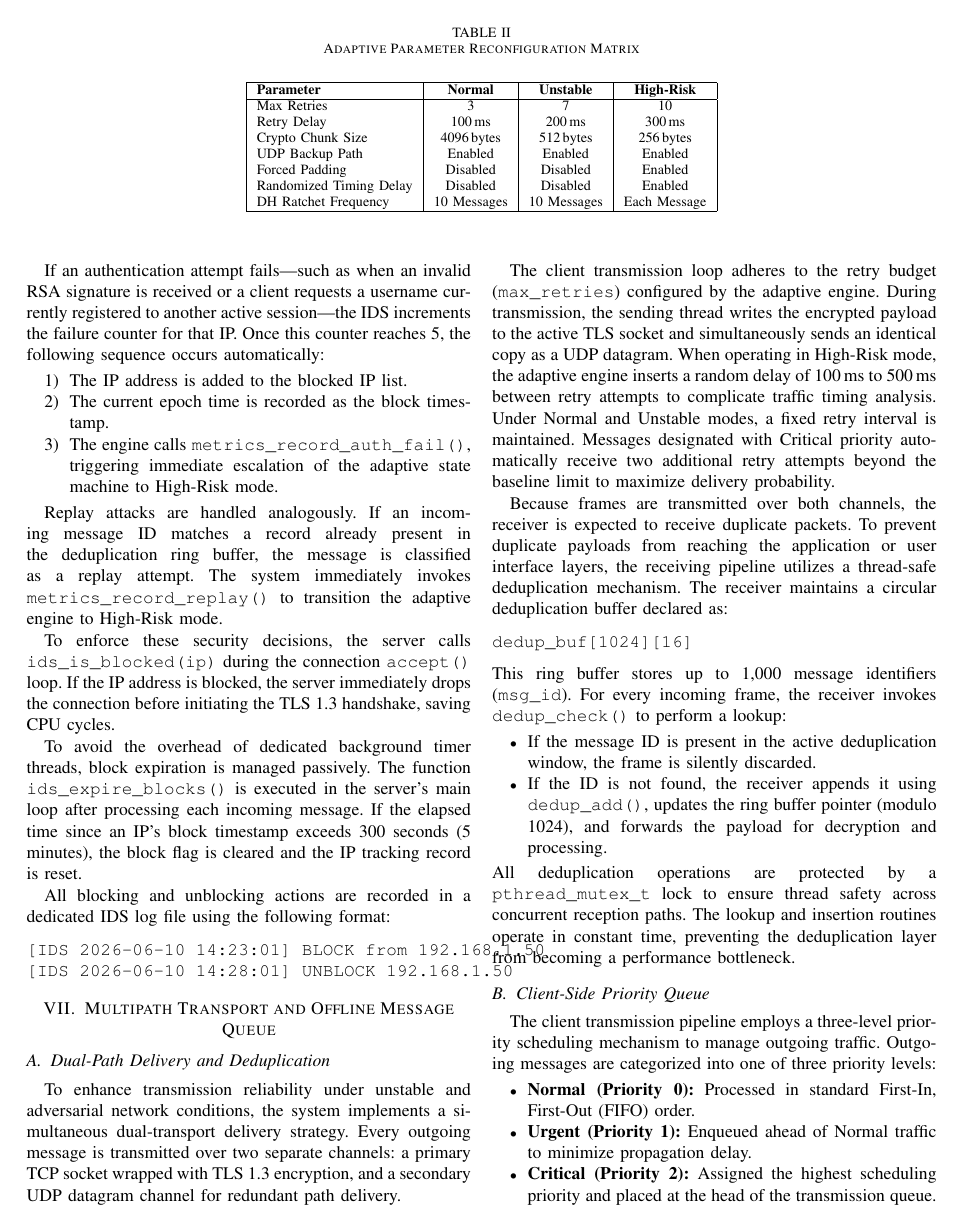
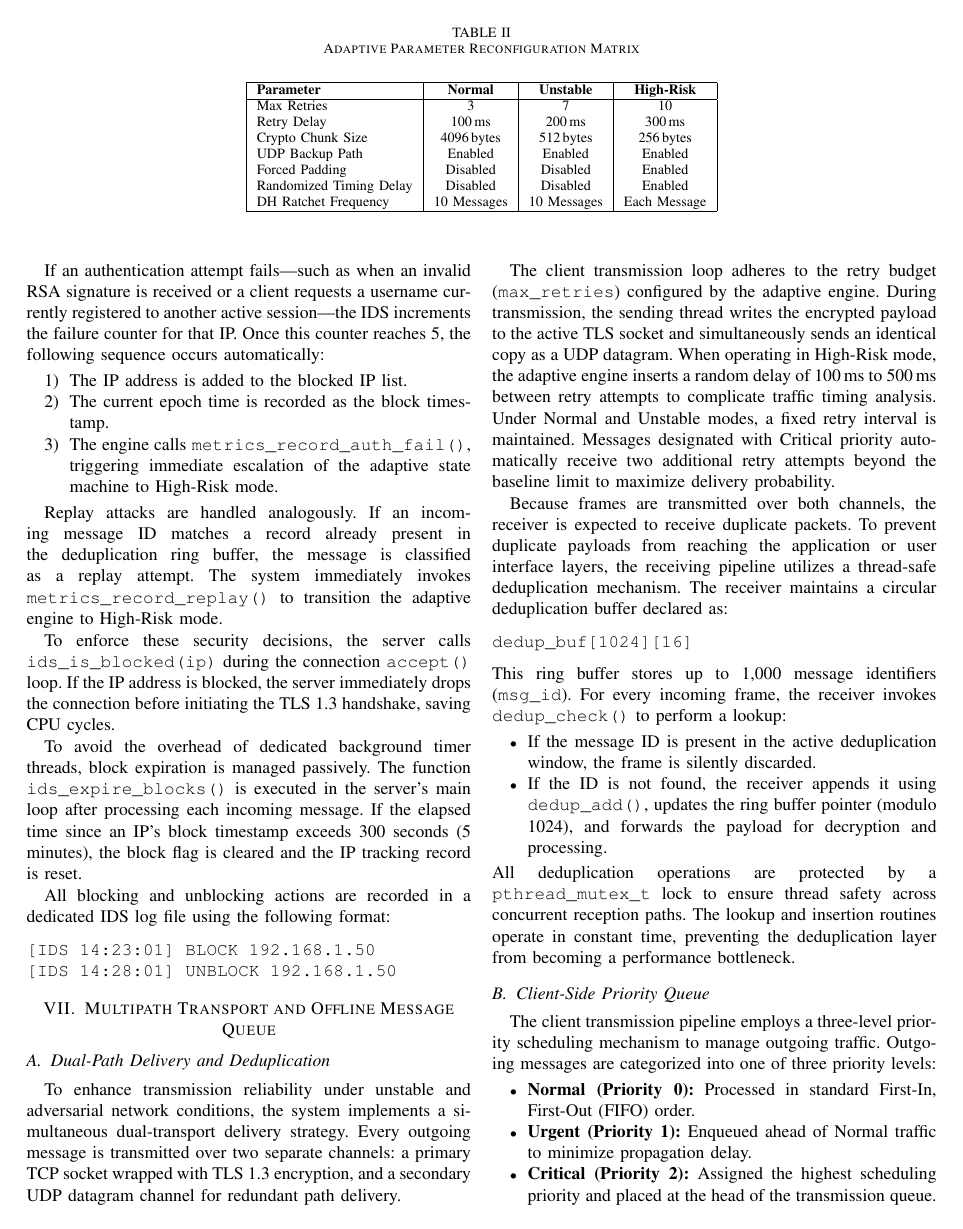
Before and after one commit to manishtandurkar/NPS-EL-Paper, a LaTeX paper (paper_final.tex): page 9 of 13. Compiled offline with pdfLaTeX; a missing font is replaced by an installed copy or a similar font; a LaTeX package or settings file that is missing is left out.

Commit message:
Fix verbatim block width

```diff
--- a/paper_final.tex
+++ b/paper_final.tex
@@ -830,8 +830,8 @@ To avoid the overhead of dedicated background timer threads, block expiration is
 
 All blocking and unblocking actions are recorded in a dedicated IDS log file using the following format:
 \begin{verbatim}
-[IDS 2026-06-10 14:23:01] BLOCK from 192.168.1.50
-[IDS 2026-06-10 14:28:01] UNBLOCK 192.168.1.50
+[IDS 14:23:01] BLOCK 192.168.1.50
+[IDS 14:28:01] UNBLOCK 192.168.1.50
 \end{verbatim}
 
 % ============================================================
```
